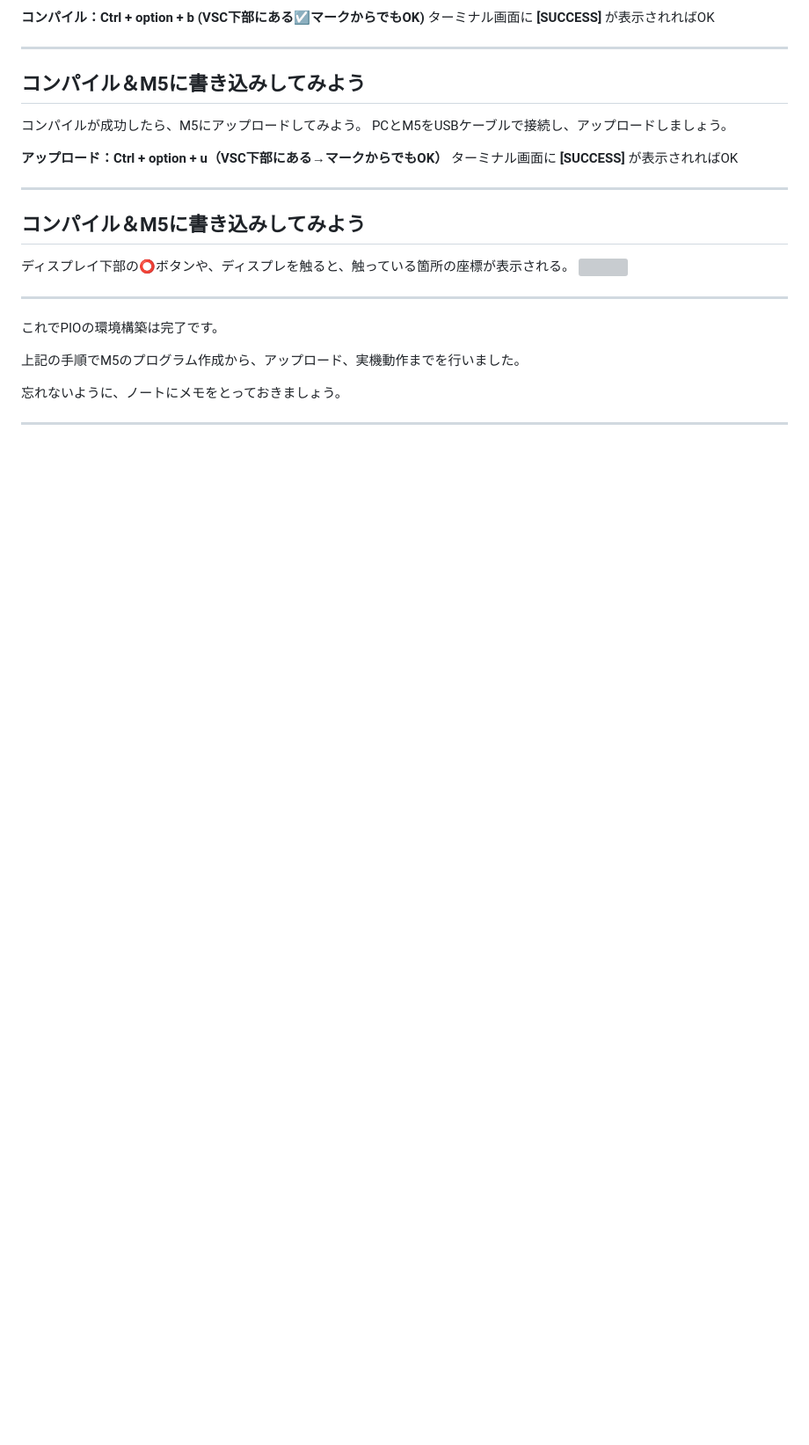
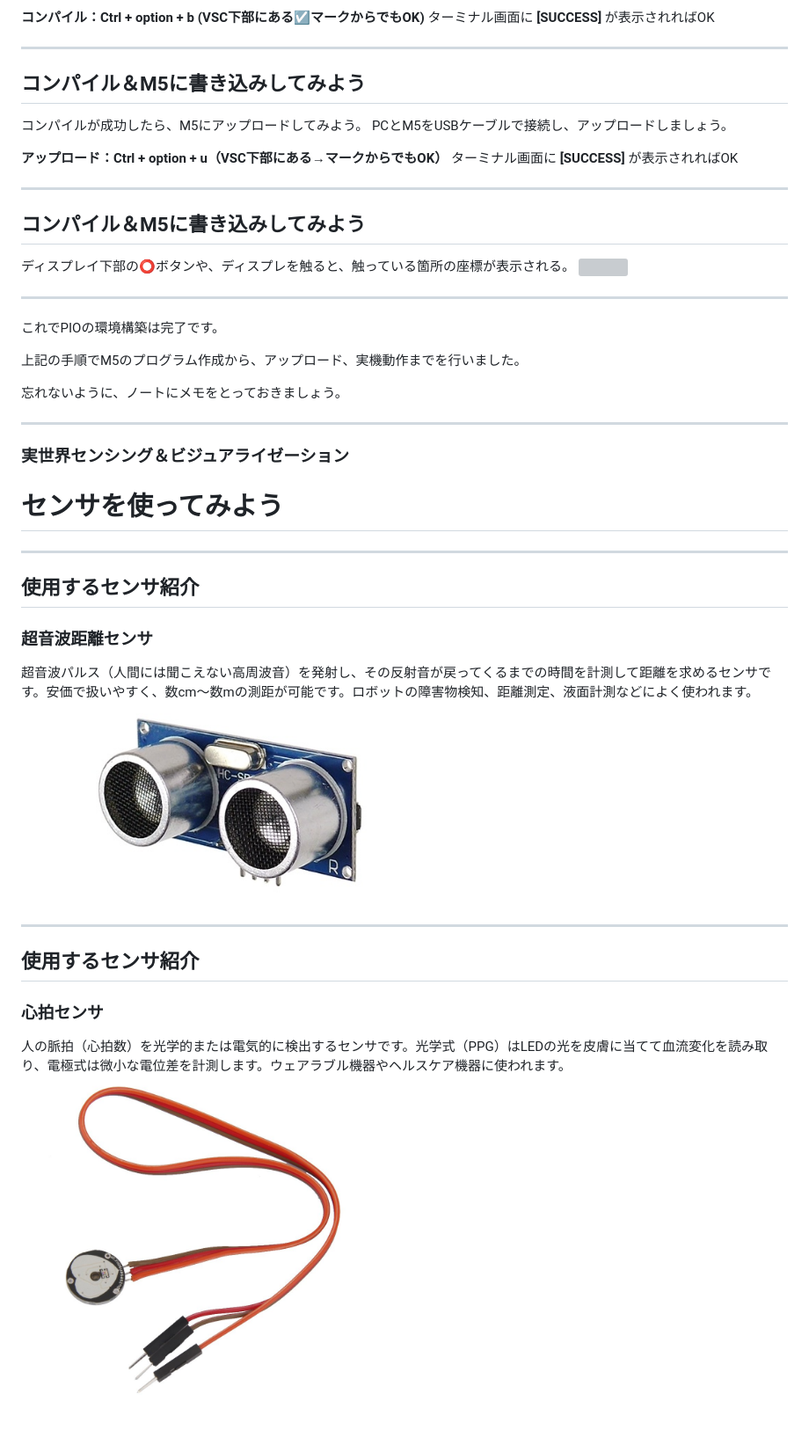
Before and after one commit to kikpond15/is-lab-b, a Markdown page: slides/slide01.md, the part around one of its changes. Shown at 88% size. GitHub-like rendering; pictures changed too: slides/img/111009.jpeg (added), slides/img/51BbmNK5jBL.jpg (added); blank space fills up the shorter version; grey boxes are pictures that could not be loaded.

Commit message:
update slide

```diff
--- a/slides/slide01.md
+++ b/slides/slide01.md
@@ -406,3 +420,21 @@ PCとM5をUSBケーブルで接続し、アップロードしましょう。
 忘れないように、ノートにメモをとっておきましょう。
 
 ---
+<!-- _class: lead -->
+### 実世界センシング＆ビジュアライゼーション
+# センサを使ってみよう
+
+
+
+---
+## 使用するセンサ紹介
+###  超音波距離センサ
+超音波パルス（人間には聞こえない高周波音）を発射し、その反射音が戻ってくるまでの時間を計測して距離を求めるセンサです。安価で扱いやすく、数cm〜数mの測距が可能です。ロボットの障害物検知、距離測定、液面計測などによく使われます。
+<img src="img/111009.jpeg" width=500>
+
+---
+## 使用するセンサ紹介
+### 心拍センサ
+人の脈拍（心拍数）を光学的または電気的に検出するセンサです。光学式（PPG）はLEDの光を皮膚に当てて血流変化を読み取り、電極式は微小な電位差を計測します。ウェアラブル機器やヘルスケア機器に使われます。
+<img src="img/51BbmNK5jBL.jpg" width=400>
+
```
Also changed, not shown: other parts of slides/slide01.md (+48 -2 lines), slides/img/71FGCSOLIDL._SX522_.jpg (added), 2 other files.
